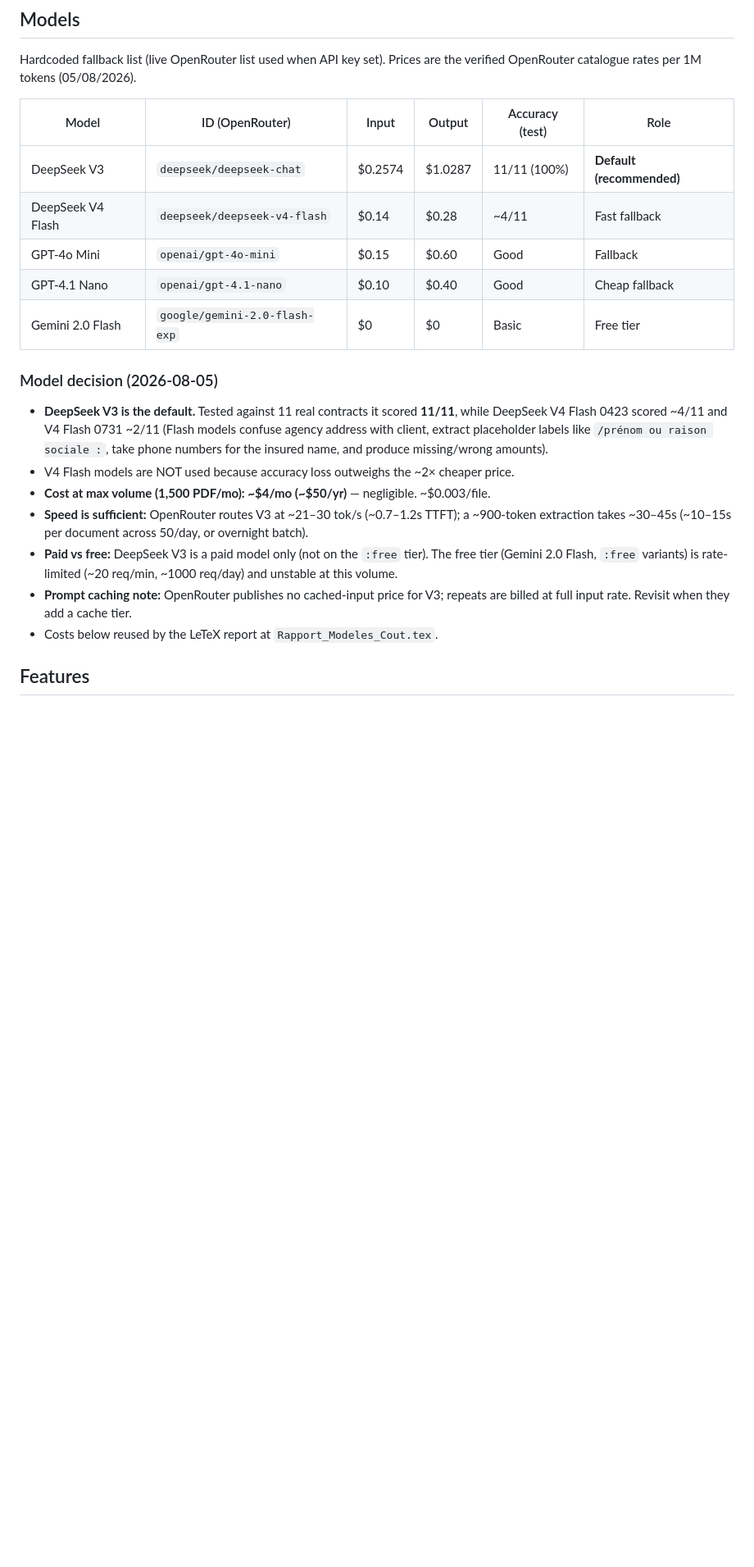
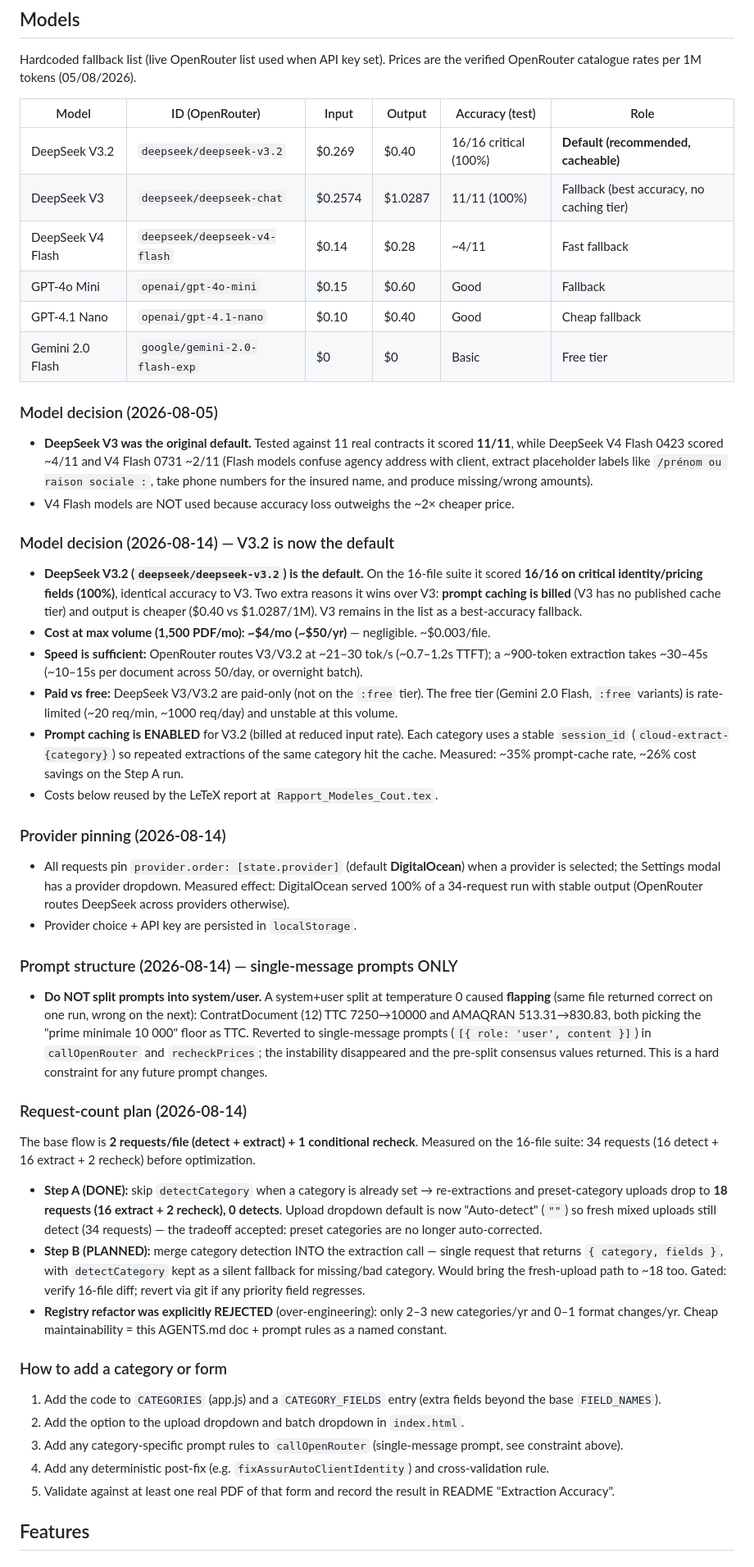
Before and after one commit to YounesJY/cloud-extract, a Markdown page: AGENTS.md, the part around one of its changes. Shown at 82% size. GitHub-like rendering; blank space fills up the shorter version.

```diff
--- a/AGENTS.md
+++ b/AGENTS.md
@@ -41,27 +41,70 @@ OpenRouter catalogue rates per 1M tokens (05/08/2026).
 
 | Model | ID (OpenRouter) | Input | Output | Accuracy (test) | Role |
 |---|---|---|---|---|---|
-| DeepSeek V3 | `deepseek/deepseek-chat` | $0.2574 | $1.0287 | 11/11 (100%) | **Default (recommended)** |
+| DeepSeek V3.2 | `deepseek/deepseek-v3.2` | $0.269 | $0.40 | 16/16 critical (100%) | **Default (recommended, cacheable)** |
+| DeepSeek V3 | `deepseek/deepseek-chat` | $0.2574 | $1.0287 | 11/11 (100%) | Fallback (best accuracy, no caching tier) |
 | DeepSeek V4 Flash | `deepseek/deepseek-v4-flash` | $0.14 | $0.28 | ~4/11 | Fast fallback |
 | GPT-4o Mini | `openai/gpt-4o-mini` | $0.15 | $0.60 | Good | Fallback |
 | GPT-4.1 Nano | `openai/gpt-4.1-nano` | $0.10 | $0.40 | Good | Cheap fallback |
 | Gemini 2.0 Flash | `google/gemini-2.0-flash-exp` | $0 | $0 | Basic | Free tier |
 
 ### Model decision (2026-08-05)
-- **DeepSeek V3 is the default.** Tested against 11 real contracts it scored **11/11**, while
+- **DeepSeek V3 was the original default.** Tested against 11 real contracts it scored **11/11**, while
   DeepSeek V4 Flash 0423 scored ~4/11 and V4 Flash 0731 ~2/11 (Flash models confuse agency address
   with client, extract placeholder labels like `/prénom ou raison sociale :`, take phone numbers for
   the insured name, and produce missing/wrong amounts).
 - V4 Flash models are NOT used because accuracy loss outweighs the ~2× cheaper price.
+
+### Model decision (2026-08-14) — V3.2 is now the default
+- **DeepSeek V3.2 (`deepseek/deepseek-v3.2`) is the default.** On the 16-file suite it scored
+  **16/16 on critical identity/pricing fields (100%)**, identical accuracy to V3. Two extra reasons
+  it wins over V3: **prompt caching is billed** (V3 has no published cache tier) and output is
+  cheaper ($0.40 vs $1.0287/1M). V3 remains in the list as a best-accuracy fallback.
 - **Cost at max volume (1,500 PDF/mo): ~$4/mo (~$50/yr)** — negligible. ~$0.003/file.
-- **Speed is sufficient:** OpenRouter routes V3 at ~21–30 tok/s (~0.7–1.2s TTFT); a ~900-token
+- **Speed is sufficient:** OpenRouter routes V3/V3.2 at ~21–30 tok/s (~0.7–1.2s TTFT); a ~900-token
   extraction takes ~30–45s (~10–15s per document across 50/day, or overnight batch).
-- **Paid vs free:** DeepSeek V3 is a paid model only (not on the `:free` tier). The free tier
+- **Paid vs free:** DeepSeek V3/V3.2 are paid-only (not on the `:free` tier). The free tier
   (Gemini 2.0 Flash, `:free` variants) is rate-limited (~20 req/min, ~1000 req/day) and unstable at
   this volume.
-- **Prompt caching note:** OpenRouter publishes no cached-input price for V3; repeats are billed at
-  full input rate. Revisit when they add a cache tier.
+- **Prompt caching is ENABLED** for V3.2 (billed at reduced input rate). Each category uses a stable
+  `session_id` (`cloud-extract-{category}`) so repeated extractions of the same category hit the
+  cache. Measured: ~35% prompt-cache rate, ~26% cost savings on the Step A run.
 - Costs below reused by the LeTeX report at `Rapport_Modeles_Cout.tex`.
+
+### Provider pinning (2026-08-14)
+- All requests pin `provider.order: [state.provider]` (default **DigitalOcean**) when a provider is
+  selected; the Settings modal has a provider dropdown. Measured effect: DigitalOcean served 100% of
+  a 34-request run with stable output (OpenRouter routes DeepSeek across providers otherwise).
+- Provider choice + API key are persisted in `localStorage`.
+
+### Prompt structure (2026-08-14) — single-message prompts ONLY
+- **Do NOT split prompts into system/user.** A system+user split at temperature 0 caused
+  **flapping** (same file returned correct on one run, wrong on the next): ContratDocument (12) TTC
+  7250→10000 and AMAQRAN 513.31→830.83, both picking the "prime minimale 10 000" floor as TTC.
+  Reverted to single-message prompts (`[{ role: 'user', content }]`) in `callOpenRouter` and
+  `recheckPrices`; the instability disappeared and the pre-split consensus values returned.
+  This is a hard constraint for any future prompt changes.
+
+### Request-count plan (2026-08-14)
+The base flow is **2 requests/file (detect + extract) + 1 conditional recheck**. Measured on the
+16-file suite: 34 requests (16 detect + 16 extract + 2 recheck) before optimization.
+- **Step A (DONE):** skip `detectCategory` when a category is already set → re-extractions and
+  preset-category uploads drop to **18 requests (16 extract + 2 recheck), 0 detects**. Upload
+  dropdown default is now "Auto-detect" (`""`) so fresh mixed uploads still detect (34 requests) —
+  the tradeoff accepted: preset categories are no longer auto-corrected.
+- **Step B (PLANNED):** merge category detection INTO the extraction call — single request that
+  returns `{ category, fields }`, with `detectCategory` kept as a silent fallback for missing/bad
+  category. Would bring the fresh-upload path to ~18 too. Gated: verify 16-file diff; revert via
+  git if any priority field regresses.
+- **Registry refactor was explicitly REJECTED** (over-engineering): only 2–3 new categories/yr and
+  0–1 format changes/yr. Cheap maintainability = this AGENTS.md doc + prompt rules as a named constant.
+
+### How to add a category or form
+1. Add the code to `CATEGORIES` (app.js) and a `CATEGORY_FIELDS` entry (extra fields beyond the base `FIELD_NAMES`).
+2. Add the option to the upload dropdown and batch dropdown in `index.html`.
+3. Add any category-specific prompt rules to `callOpenRouter` (single-message prompt, see constraint above).
+4. Add any deterministic post-fix (e.g. `fixAssurAutoClientIdentity`) and cross-validation rule.
+5. Validate against at least one real PDF of that form and record the result in README "Extraction Accuracy".
 
 ## Features
 
```
Also changed, not shown: other parts of AGENTS.md (+1 -0 lines), CHANGELOG.md (+20 -0 lines), README.md (+19 -9 lines).
